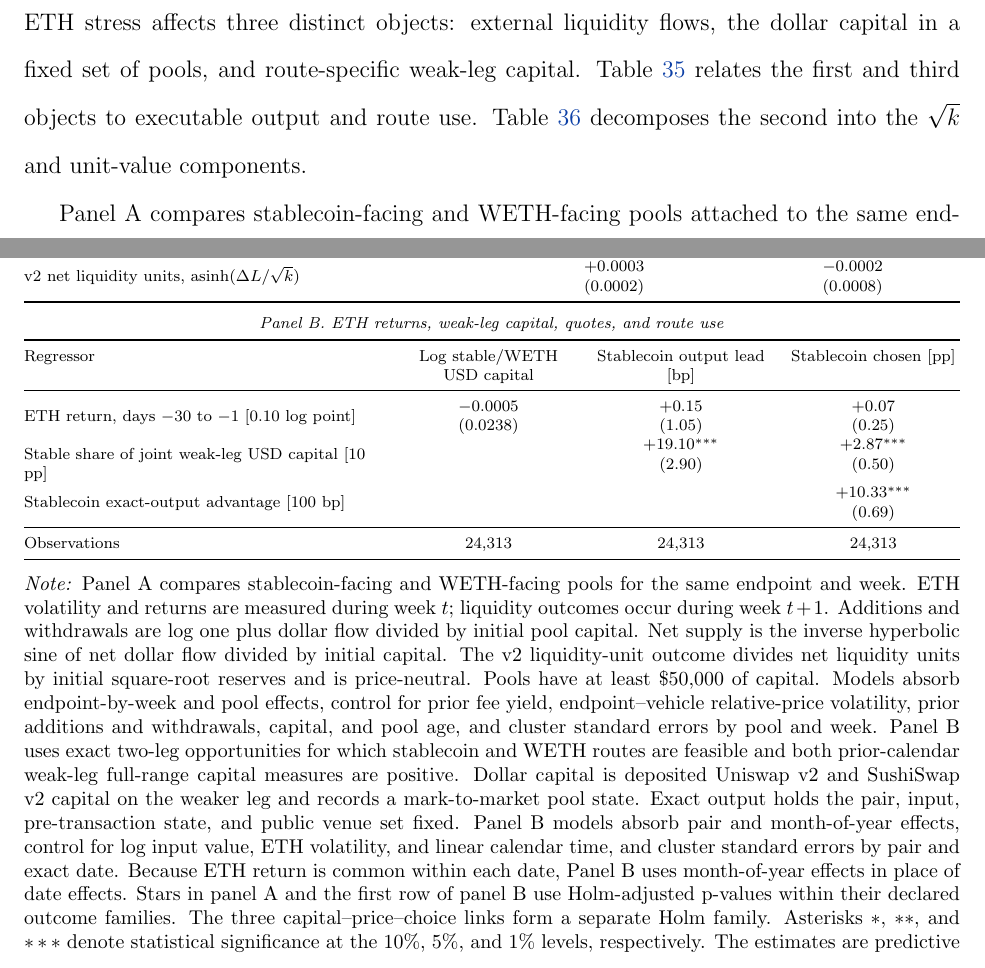
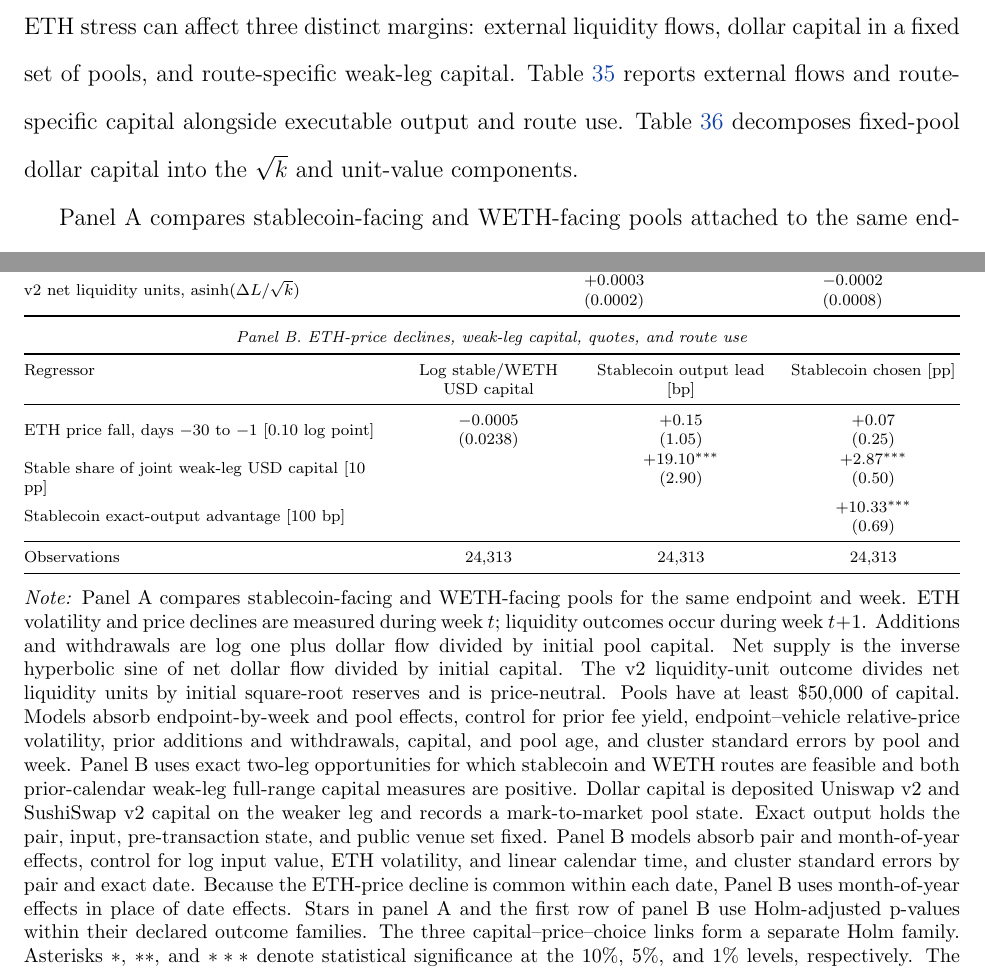
Before and after one commit to xujiahuayz/defi-vehicle-currencies, a LaTeX paper (paper/main.tex, which reads output/tables/eth_stress_supply_transmission.tex, paper/sections/08-appendix.tex): two parts of pages 76 and 77 of 87, joined at a grey line, cut so that both start at the same text. Compiled offline with pdfLaTeX.

Commit message:
Clarify ETH revaluation and cross-price adjustment

```diff
--- a/output/tables/eth_stress_supply_transmission.tex
+++ b/output/tables/eth_stress_supply_transmission.tex
@@ -11,13 +11,13 @@ v2 net liquidity units, $\operatorname{asinh}(\Delta L/\sqrt{k})$ & \begin{tabul
 \bottomrule
 \end{tabularx}
 \par\medskip
-\textit{Panel B. ETH returns, weak-leg capital, quotes, and route use}
+\textit{Panel B. ETH-price declines, weak-leg capital, quotes, and route use}
 \par\smallskip
 \begin{tabularx}{\linewidth}{@{}>{\hsize=1.65\hsize\raggedright\arraybackslash}X*{3}{>{\hsize=0.78\hsize\centering\arraybackslash}X}@{}}
 \toprule
 Regressor & Log stable/WETH USD capital & Stablecoin output lead [bp] & Stablecoin chosen [pp] \\
 \midrule
-ETH return, days $-30$ to $-1$ [0.10 log point] & \begin{tabular}{@{}c@{}}$-0.0005$\\$(0.0238)$\end{tabular} & \begin{tabular}{@{}c@{}}$+0.15$\\$(1.05)$\end{tabular} & \begin{tabular}{@{}c@{}}$+0.07$\\$(0.25)$\end{tabular} \\
+ETH price fall, days $-30$ to $-1$ [0.10 log point] & \begin{tabular}{@{}c@{}}$-0.0005$\\$(0.0238)$\end{tabular} & \begin{tabular}{@{}c@{}}$+0.15$\\$(1.05)$\end{tabular} & \begin{tabular}{@{}c@{}}$+0.07$\\$(0.25)$\end{tabular} \\
 Stable share of joint weak-leg USD capital [10 pp] &  & \begin{tabular}{@{}c@{}}$+19.10^{***}$\\$(2.90)$\end{tabular} & \begin{tabular}{@{}c@{}}$+2.87^{***}$\\$(0.50)$\end{tabular} \\
 Stablecoin exact-output advantage [100 bp] &  &  & \begin{tabular}{@{}c@{}}$+10.33^{***}$\\$(0.69)$\end{tabular} \\
 \midrule
--- a/paper/sections/08-appendix.tex
+++ b/paper/sections/08-appendix.tex
@@ -862,7 +862,7 @@ Lower endpoint--vehicle relative-price risk is associated with larger constant-p
 
 \subsection{ETH stress, liquidity supply, and route use}
 
-ETH stress affects three distinct objects: external liquidity flows, the dollar capital in a fixed set of pools, and route-specific weak-leg capital. Table~\ref{tab:app:eth-stress-supply-transmission} relates the first and third objects to executable output and route use. Table~\ref{tab:app:eth-decline-v2-accounting} decomposes the second into the $\sqrt{k}$ and unit-value components.
+ETH stress can affect three distinct margins: external liquidity flows, dollar capital in a fixed set of pools, and route-specific weak-leg capital. Table~\ref{tab:app:eth-stress-supply-transmission} reports external flows and route-specific capital alongside executable output and route use. Table~\ref{tab:app:eth-decline-v2-accounting} decomposes fixed-pool dollar capital into the $\sqrt{k}$ and unit-value components.
 
 Panel A compares stablecoin-facing and WETH-facing pools attached to the same endpoint and week. Higher ETH volatility predicts similar coefficients for v3 additions and withdrawals, while the net-supply coefficient is \EthStressVThreeNetSupplyVolatilityEffect{}. The price-neutral v2 net-liquidity-unit coefficient is \EthStressVTwoNetLiquidityVolatilityEffect{}. The v3 coefficient on a 0.10-log-point fall in ETH's dollar price is \EthStressVThreeNetSupplyDeclineEffect{} with Holm-adjusted \EthStressVThreeNetSupplyDeclineHolmP{}; its gross-flow components are individually imprecise. These are differential stable-minus-WETH external-flow responses. Total provider activity and within-pool range management are separate margins.
 % output/exhibits/lp_stable_demand_stress_models.jsonl; output/exhibits/eth_stress_executability.jsonl
@@ -877,7 +877,7 @@ Panel B holds the pair, trade size, pre-transaction state, and public venue set
 \renewcommand{\arraystretch}{1.02}
 \input{../output/tables/eth_stress_supply_transmission.tex}
 }
-\exhibitnote{Panel A compares stablecoin-facing and WETH-facing pools for the same endpoint and week. ETH volatility and returns are measured during week \(t\); liquidity outcomes occur during week \(t+1\). Additions and withdrawals are log one plus dollar flow divided by initial pool capital. Net supply is the inverse hyperbolic sine of net dollar flow divided by initial capital. The v2 liquidity-unit outcome divides net liquidity units by initial square-root reserves and is price-neutral. Pools have at least \$50,000 of capital. Models absorb endpoint-by-week and pool effects, control for prior fee yield, endpoint--vehicle relative-price volatility, prior additions and withdrawals, capital, and pool age, and cluster standard errors by pool and week. Panel B uses exact two-leg opportunities for which stablecoin and WETH routes are feasible and both prior-calendar weak-leg full-range capital measures are positive. Dollar capital is deposited Uniswap v2 and SushiSwap v2 capital on the weaker leg and records a mark-to-market pool state. Exact output holds the pair, input, pre-transaction state, and public venue set fixed. Panel B models absorb pair and month-of-year effects, control for log input value, ETH volatility, and linear calendar time, and cluster standard errors by pair and exact date. Because ETH return is common within each date, Panel B uses month-of-year effects in place of date effects. Stars in panel A and the first row of panel B use Holm-adjusted p-values within their declared outcome families. The three capital--price--choice links form a separate Holm family. Asterisks \(*\), \(**\), and \(***\) denote statistical significance at the 10\%, 5\%, and 1\% levels, respectively. The estimates are predictive associations.}
+\exhibitnote{Panel A compares stablecoin-facing and WETH-facing pools for the same endpoint and week. ETH volatility and price declines are measured during week \(t\); liquidity outcomes occur during week \(t+1\). Additions and withdrawals are log one plus dollar flow divided by initial pool capital. Net supply is the inverse hyperbolic sine of net dollar flow divided by initial capital. The v2 liquidity-unit outcome divides net liquidity units by initial square-root reserves and is price-neutral. Pools have at least \$50,000 of capital. Models absorb endpoint-by-week and pool effects, control for prior fee yield, endpoint--vehicle relative-price volatility, prior additions and withdrawals, capital, and pool age, and cluster standard errors by pool and week. Panel B uses exact two-leg opportunities for which stablecoin and WETH routes are feasible and both prior-calendar weak-leg full-range capital measures are positive. Dollar capital is deposited Uniswap v2 and SushiSwap v2 capital on the weaker leg and records a mark-to-market pool state. Exact output holds the pair, input, pre-transaction state, and public venue set fixed. Panel B models absorb pair and month-of-year effects, control for log input value, ETH volatility, and linear calendar time, and cluster standard errors by pair and exact date. Because the ETH-price decline is common within each date, Panel B uses month-of-year effects in place of date effects. Stars in panel A and the first row of panel B use Holm-adjusted p-values within their declared outcome families. The three capital--price--choice links form a separate Holm family. Asterisks \(*\), \(**\), and \(***\) denote statistical significance at the 10\%, 5\%, and 1\% levels, respectively. The estimates are predictive associations.}
 \end{table}
 \FloatBarrier
 
```
Also changed, not shown: paper/sections/05-rivals.tex (+1 -1 lines), paper/sections/07-conclusion.tex (+1 -1 lines), output/tables/eth_stress_supply_transmission.pdf, paper/main.pdf, paper/sections/08-appendix.tex (2 more changed lines), 2 other files.
